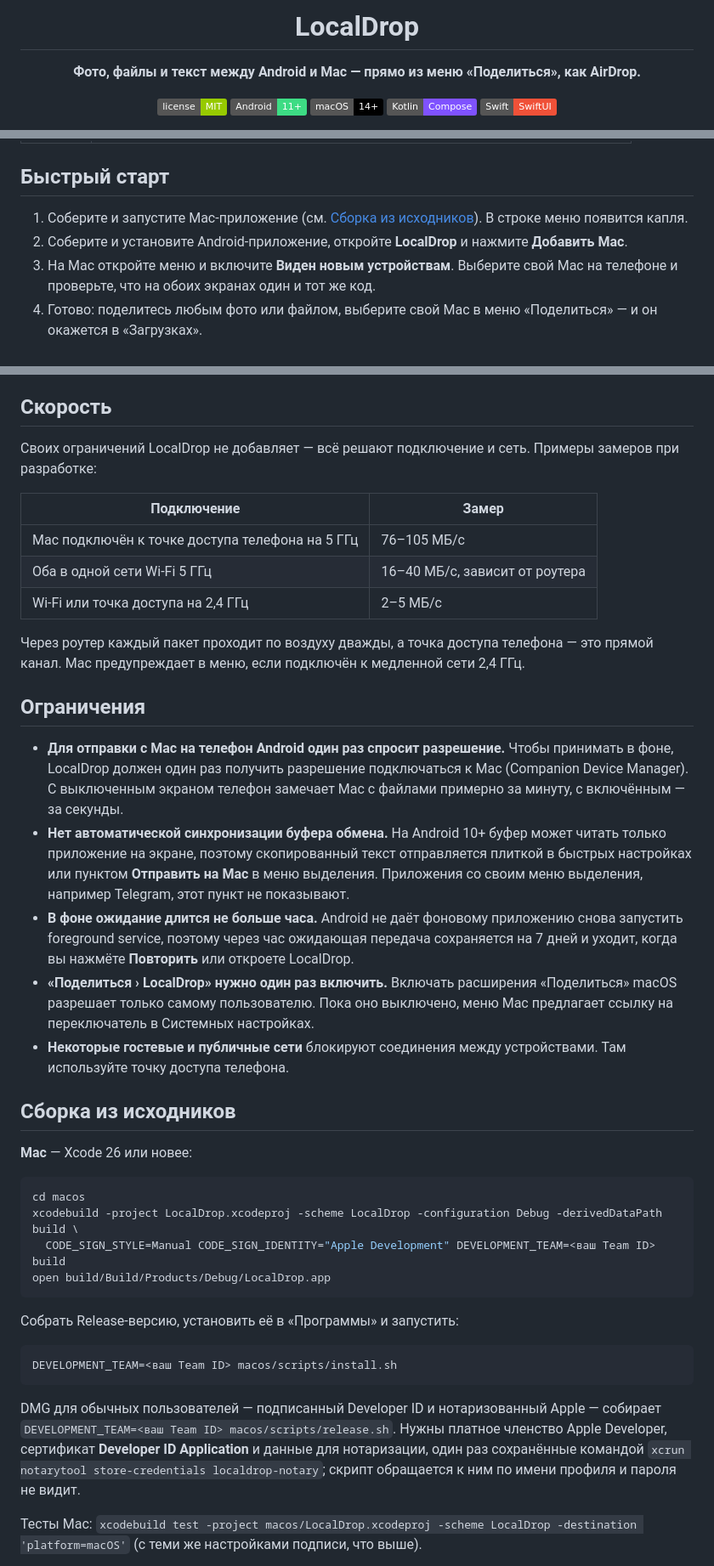
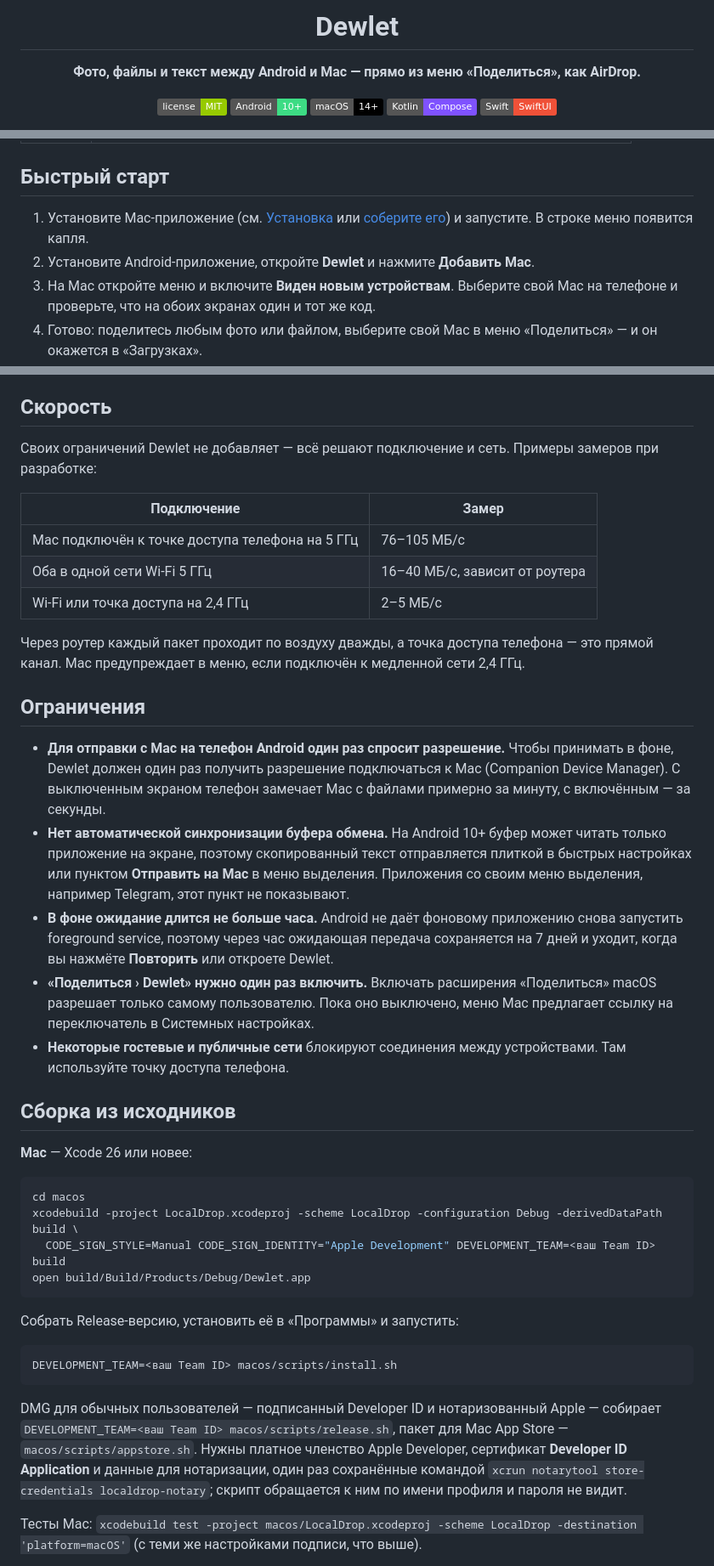
Before and after one commit to Ronnybest/LocalDrop, a Markdown page: README.ru.md, 3 parts joined by grey strips. Shown at 85% size. Rendered like a GitHub page; badges without logos.

````diff
--- a/README.ru.md
+++ b/README.ru.md
@@ -4,7 +4,7 @@
 
-# LocalDrop
+# Dewlet
 
 **Фото, файлы и текст между Android и Mac — прямо из меню «Поделиться», как AirDrop.**
 
-[![License: MIT](https://img.shields.io/badge/license-MIT-green)](LICENSE.txt) ![Android](https://img.shields.io/badge/Android-11%2B-3DDC84?logo=android&logoColor=white) ![macOS](https://img.shields.io/badge/macOS-14%2B-000000?logo=apple&logoColor=white) ![Kotlin](https://img.shields.io/badge/Kotlin-Compose-7F52FF?logo=kotlin&logoColor=white) ![Swift](https://img.shields.io/badge/Swift-SwiftUI-F05138?logo=swift&logoColor=white)
+[![License: MIT](https://img.shields.io/badge/license-MIT-green)](LICENSE.txt) ![Android](https://img.shields.io/badge/Android-10%2B-3DDC84?logo=android&logoColor=white) ![macOS](https://img.shields.io/badge/macOS-14%2B-000000?logo=apple&logoColor=white) ![Kotlin](https://img.shields.io/badge/Kotlin-Compose-7F52FF?logo=kotlin&logoColor=white) ![Swift](https://img.shields.io/badge/Swift-SwiftUI-F05138?logo=swift&logoColor=white)
 
@@ -46,8 +55,8 @@
 
 ## Быстрый старт
 
-1. Соберите и запустите Mac-приложение (см. [Сборка из исходников](#сборка-из-исходников)). В строке меню появится капля.
-2. Соберите и установите Android-приложение, откройте **LocalDrop** и нажмите **Добавить Mac**.
+1. Установите Mac-приложение (см. [Установка](#установка) или [соберите его](#сборка-из-исходников)) и запустите. В строке меню появится капля.
+2. Установите Android-приложение, откройте **Dewlet** и нажмите **Добавить Mac**.
 3. На Mac откройте меню и включите **Виден новым устройствам**. Выберите свой Mac на телефоне и проверьте, что на обоих экранах один и тот же код.
 4. Готово: поделитесь любым фото или файлом, выберите свой Mac в меню «Поделиться» — и он окажется в «Загрузках».
 
@@ -64,7 +73,7 @@
 
 ## Скорость
 
-Своих ограничений LocalDrop не добавляет — всё решают подключение и сеть. Примеры замеров при разработке:
+Своих ограничений Dewlet не добавляет — всё решают подключение и сеть. Примеры замеров при разработке:
 
 | Подключение | Замер |
 | --- | --- |
@@ -76,10 +85,10 @@
 
 ## Ограничения
 
-- **Для отправки с Mac на телефон Android один раз спросит разрешение.** Чтобы принимать в фоне, LocalDrop должен один раз получить разрешение подключаться к Mac (Companion Device Manager). С выключенным экраном телефон замечает Mac с файлами примерно за минуту, с включённым — за секунды.
+- **Для отправки с Mac на телефон Android один раз спросит разрешение.** Чтобы принимать в фоне, Dewlet должен один раз получить разрешение подключаться к Mac (Companion Device Manager). С выключенным экраном телефон замечает Mac с файлами примерно за минуту, с включённым — за секунды.
 - **Нет автоматической синхронизации буфера обмена.** На Android 10+ буфер может читать только приложение на экране, поэтому скопированный текст отправляется плиткой в быстрых настройках или пунктом **Отправить на Mac** в меню выделения. Приложения со своим меню выделения, например Telegram, этот пункт не показывают.
-- **В фоне ожидание длится не больше часа.** Android не даёт фоновому приложению снова запустить foreground service, поэтому через час ожидающая передача сохраняется на 7 дней и уходит, когда вы нажмёте **Повторить** или откроете LocalDrop.
-- **«Поделиться › LocalDrop» нужно один раз включить.** Включать расширения «Поделиться» macOS разрешает только самому пользователю. Пока оно выключено, меню Mac предлагает ссылку на переключатель в Системных настройках.
+- **В фоне ожидание длится не больше часа.** Android не даёт фоновому приложению снова запустить foreground service, поэтому через час ожидающая передача сохраняется на 7 дней и уходит, когда вы нажмёте **Повторить** или откроете Dewlet.
+- **«Поделиться › Dewlet» нужно один раз включить.** Включать расширения «Поделиться» macOS разрешает только самому пользователю. Пока оно выключено, меню Mac предлагает ссылку на переключатель в Системных настройках.
 - **Некоторые гостевые и публичные сети** блокируют соединения между устройствами. Там используйте точку доступа телефона.
 
 ## Сборка из исходников
@@ -90,7 +99,7 @@
 cd macos
 xcodebuild -project LocalDrop.xcodeproj -scheme LocalDrop -configuration Debug -derivedDataPath build \
   CODE_SIGN_STYLE=Manual CODE_SIGN_IDENTITY="Apple Development" DEVELOPMENT_TEAM=<ваш Team ID> build
-open build/Build/Products/Debug/LocalDrop.app
+open build/Build/Products/Debug/Dewlet.app
 ```
 
 Собрать Release-версию, установить её в «Программы» и запустить:
@@ -99,7 +108,7 @@ open build/Build/Products/Debug/LocalDrop.app
 DEVELOPMENT_TEAM=<ваш Team ID> macos/scripts/install.sh
 ```
 
-DMG для обычных пользователей — подписанный Developer ID и нотаризованный Apple — собирает `DEVELOPMENT_TEAM=<ваш Team ID> macos/scripts/release.sh`. Нужны платное членство Apple Developer, сертификат **Developer ID Application** и данные для нотаризации, один раз сохранённые командой `xcrun notarytool store-credentials localdrop-notary`; скрипт обращается к ним по имени профиля и пароля не видит.
+DMG для обычных пользователей — подписанный Developer ID и нотаризованный Apple — собирает `DEVELOPMENT_TEAM=<ваш Team ID> macos/scripts/release.sh`, пакет для Mac App Store — `macos/scripts/appstore.sh`. Нужны платное членство Apple Developer, сертификат **Developer ID Application** и данные для нотаризации, один раз сохранённые командой `xcrun notarytool store-credentials localdrop-notary`; скрипт обращается к ним по имени профиля и пароля не видит.
 
 Тесты Mac: `xcodebuild test -project macos/LocalDrop.xcodeproj -scheme LocalDrop -destination 'platform=macOS'` (с теми же настройками подписи, что выше).
 
````
Also changed, not shown: other parts of README.ru.md (+17 -8 lines), README.md (+16 -7 lines).
